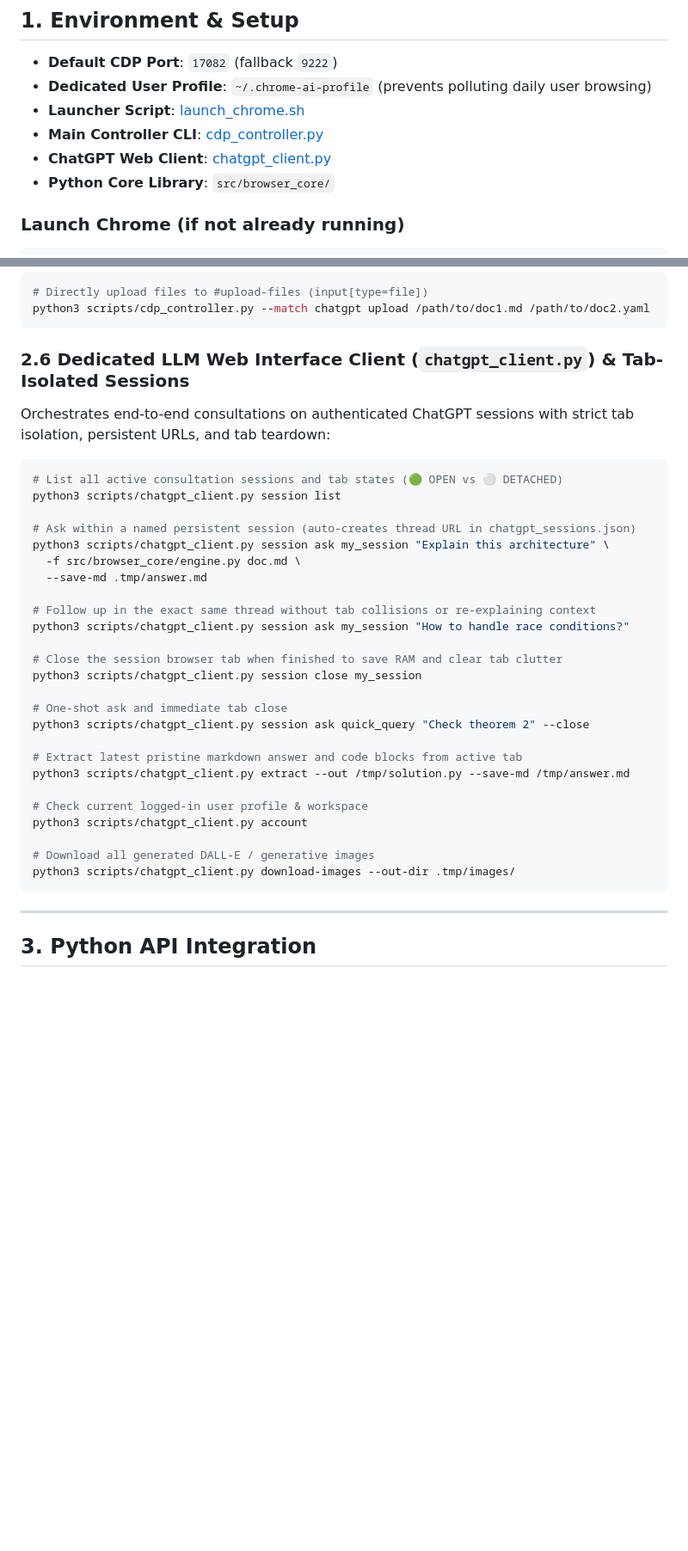
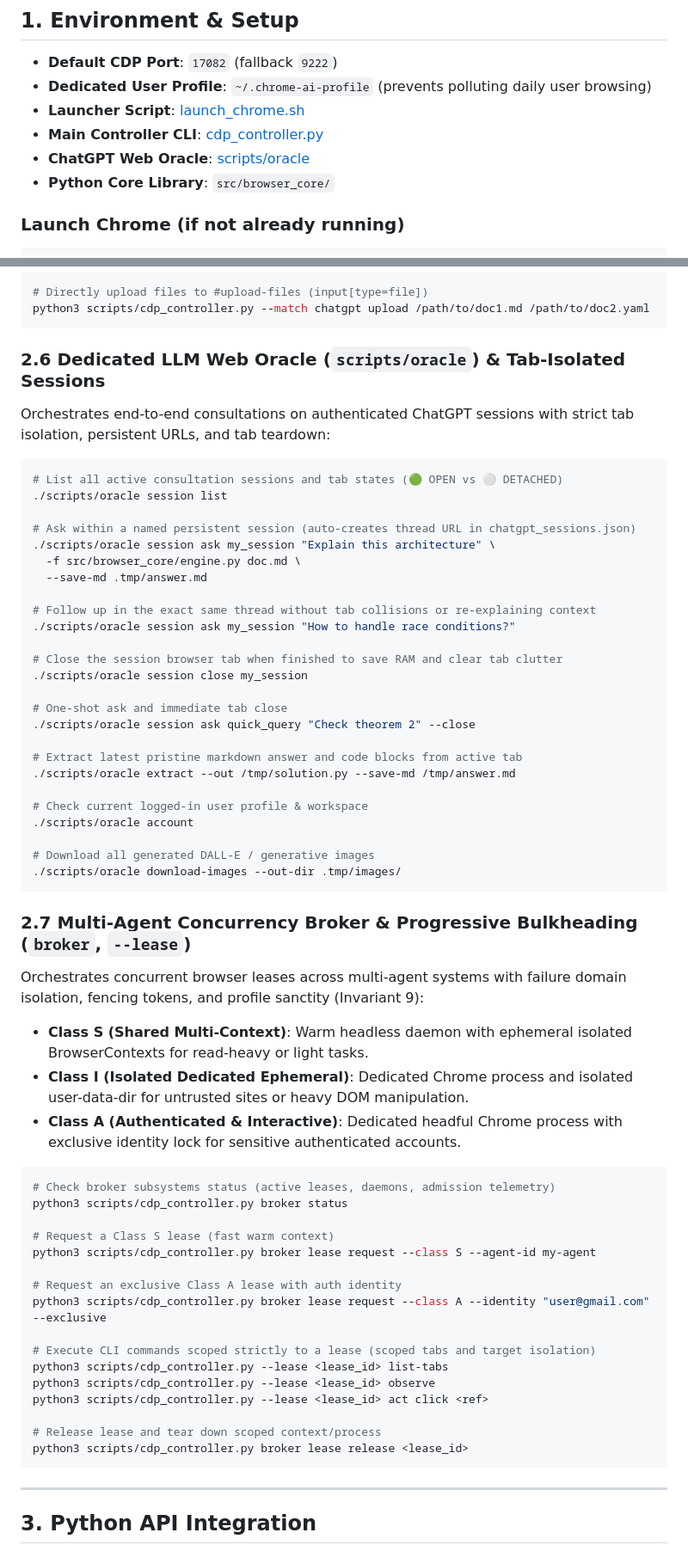
Before and after one commit to huutrungle2001/OmniBrowser, a Markdown page: SKILL.md, 2 parts joined by grey strips. Shown at 86% size. Rendered like a GitHub page; blank space fills up the shorter version.

Commit message:
docs(skill): update SKILL.md with concurrency broker workflows and oracle CLI

````diff
--- a/SKILL.md
+++ b/SKILL.md
@@ -30,7 +30,7 @@ OmniBrowser is an open-source, deterministic browser automation engine and proce
 * **Dedicated User Profile**: `~/.chrome-ai-profile` (prevents polluting daily user browsing)
 * **Launcher Script**: [launch_chrome.sh](./scripts/launch_chrome.sh)
 * **Main Controller CLI**: [cdp_controller.py](./scripts/cdp_controller.py)
-* **ChatGPT Web Client**: [chatgpt_client.py](./scripts/chatgpt_client.py)
+* **ChatGPT Web Oracle**: [scripts/oracle](./scripts/oracle)
 * **Python Core Library**: `src/browser_core/`
 
 ### Launch Chrome (if not already running)
@@ -122,35 +122,60 @@ For direct multi-file attachment without recipe parameter encoding:
 python3 scripts/cdp_controller.py --match chatgpt upload /path/to/doc1.md /path/to/doc2.yaml
 ```
 
-### 2.6 Dedicated LLM Web Interface Client (`chatgpt_client.py`) & Tab-Isolated Sessions
+### 2.6 Dedicated LLM Web Oracle (`scripts/oracle`) & Tab-Isolated Sessions
 Orchestrates end-to-end consultations on authenticated ChatGPT sessions with strict tab isolation, persistent URLs, and tab teardown:
 
 ```bash
 # List all active consultation sessions and tab states (🟢 OPEN vs ⚪ DETACHED)
-python3 scripts/chatgpt_client.py session list
+./scripts/oracle session list
 
 # Ask within a named persistent session (auto-creates thread URL in chatgpt_sessions.json)
-python3 scripts/chatgpt_client.py session ask my_session "Explain this architecture" \
+./scripts/oracle session ask my_session "Explain this architecture" \
   -f src/browser_core/engine.py doc.md \
   --save-md .tmp/answer.md
 
 # Follow up in the exact same thread without tab collisions or re-explaining context
-python3 scripts/chatgpt_client.py session ask my_session "How to handle race conditions?"
+./scripts/oracle session ask my_session "How to handle race conditions?"
 
 # Close the session browser tab when finished to save RAM and clear tab clutter
-python3 scripts/chatgpt_client.py session close my_session
+./scripts/oracle session close my_session
 
 # One-shot ask and immediate tab close
-python3 scripts/chatgpt_client.py session ask quick_query "Check theorem 2" --close
+./scripts/oracle session ask quick_query "Check theorem 2" --close
 
 # Extract latest pristine markdown answer and code blocks from active tab
-python3 scripts/chatgpt_client.py extract --out /tmp/solution.py --save-md /tmp/answer.md
+./scripts/oracle extract --out /tmp/solution.py --save-md /tmp/answer.md
 
 # Check current logged-in user profile & workspace
-python3 scripts/chatgpt_client.py account
+./scripts/oracle account
 
 # Download all generated DALL-E / generative images
-python3 scripts/chatgpt_client.py download-images --out-dir .tmp/images/
+./scripts/oracle download-images --out-dir .tmp/images/
+```
+
+### 2.7 Multi-Agent Concurrency Broker & Progressive Bulkheading (`broker`, `--lease`)
+Orchestrates concurrent browser leases across multi-agent systems with failure domain isolation, fencing tokens, and profile sanctity (Invariant 9):
+- **Class S (Shared Multi-Context)**: Warm headless daemon with ephemeral isolated BrowserContexts for read-heavy or light tasks.
+- **Class I (Isolated Dedicated Ephemeral)**: Dedicated Chrome process and isolated user-data-dir for untrusted sites or heavy DOM manipulation.
+- **Class A (Authenticated & Interactive)**: Dedicated headful Chrome process with exclusive identity lock for sensitive authenticated accounts.
+
+```bash
+# Check broker subsystems status (active leases, daemons, admission telemetry)
+python3 scripts/cdp_controller.py broker status
+
+# Request a Class S lease (fast warm context)
+python3 scripts/cdp_controller.py broker lease request --class S --agent-id my-agent
+
+# Request an exclusive Class A lease with auth identity
+python3 scripts/cdp_controller.py broker lease request --class A --identity "user@gmail.com" --exclusive
+
+# Execute CLI commands scoped strictly to a lease (scoped tabs and target isolation)
+python3 scripts/cdp_controller.py --lease <lease_id> list-tabs
+python3 scripts/cdp_controller.py --lease <lease_id> observe
+python3 scripts/cdp_controller.py --lease <lease_id> act click <ref>
+
+# Release lease and tear down scoped context/process
+python3 scripts/cdp_controller.py broker lease release <lease_id>
 ```
 
 ---
````
